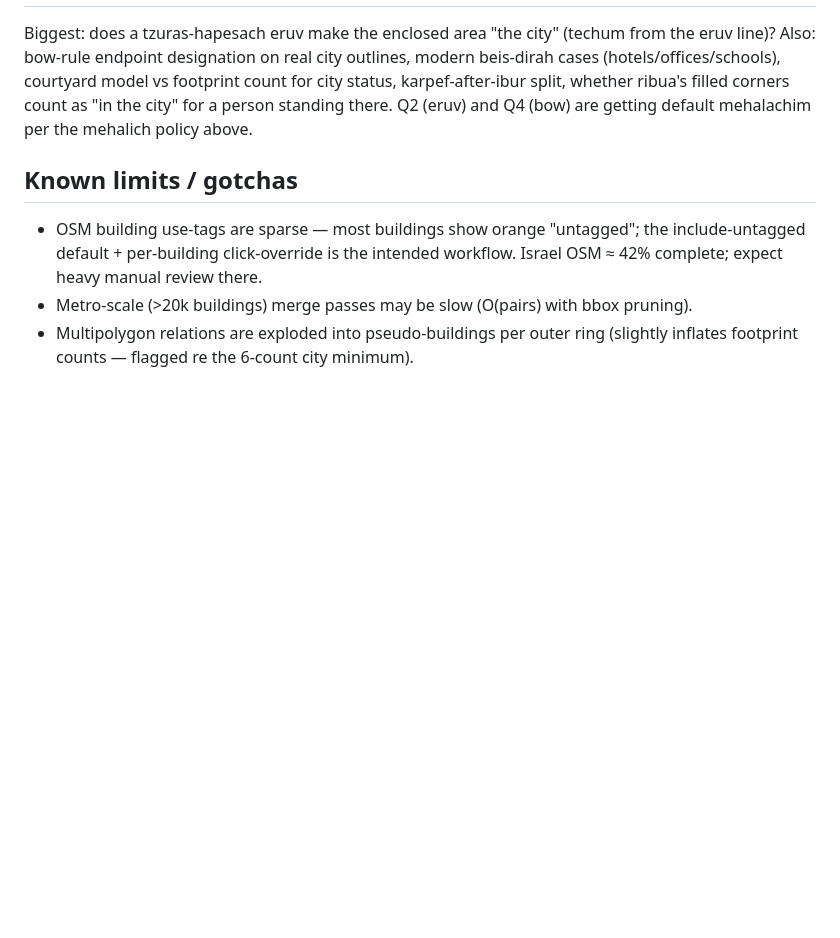
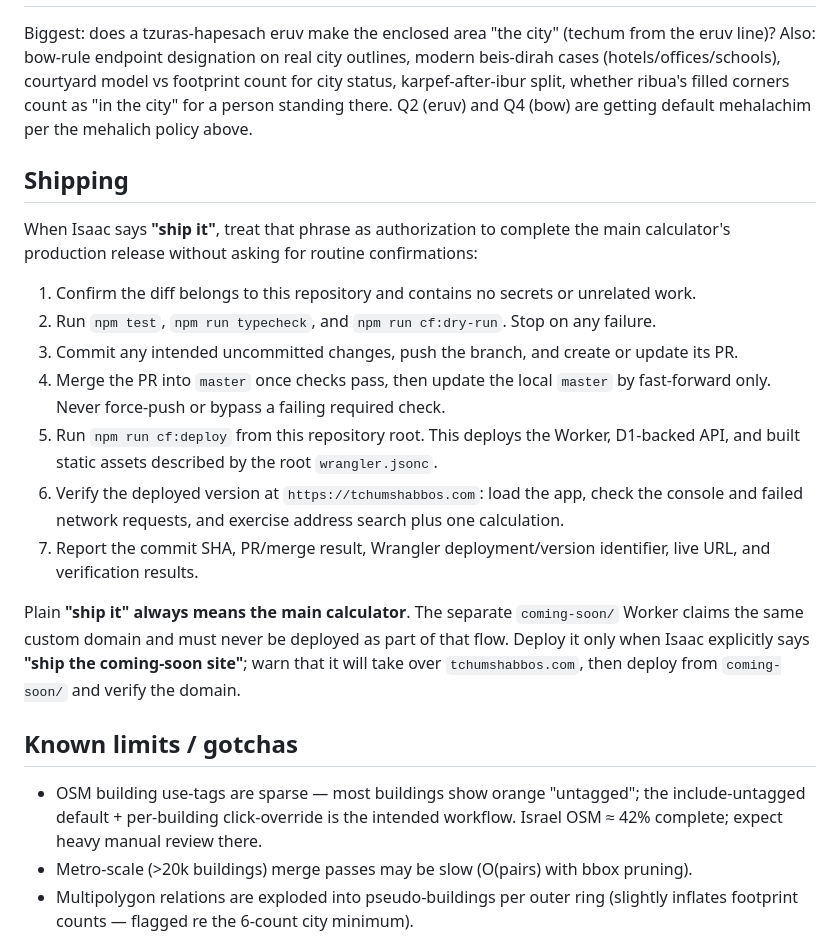
Before and after one commit to isaacweber613/techum-shabbos-calculator, a Markdown page: AGENTS.md, the part around the change. GitHub-like rendering; blank space fills up the shorter version.

Commit message:
Define production shipping workflow

```diff
--- a/AGENTS.md
+++ b/AGENTS.md
@@ -81,6 +81,28 @@ karpef-after-ibur split, whether ribua's filled corners count as "in the city" f
 person standing there. Q2 (eruv) and Q4 (bow) are getting default mehalachim per the
 mehalich policy above.
 
+## Shipping
+
+When Isaac says **"ship it"**, treat that phrase as authorization to complete the main
+calculator's production release without asking for routine confirmations:
+
+1. Confirm the diff belongs to this repository and contains no secrets or unrelated work.
+2. Run `npm test`, `npm run typecheck`, and `npm run cf:dry-run`. Stop on any failure.
+3. Commit any intended uncommitted changes, push the branch, and create or update its PR.
+4. Merge the PR into `master` once checks pass, then update the local `master` by
+   fast-forward only. Never force-push or bypass a failing required check.
+5. Run `npm run cf:deploy` from this repository root. This deploys the Worker, D1-backed
+   API, and built static assets described by the root `wrangler.jsonc`.
+6. Verify the deployed version at `https://tchumshabbos.com`: load the app, check the
+   console and failed network requests, and exercise address search plus one calculation.
+7. Report the commit SHA, PR/merge result, Wrangler deployment/version identifier, live
+   URL, and verification results.
+
+Plain **"ship it" always means the main calculator**. The separate `coming-soon/`
+Worker claims the same custom domain and must never be deployed as part of that flow.
+Deploy it only when Isaac explicitly says **"ship the coming-soon site"**; warn that it
+will take over `tchumshabbos.com`, then deploy from `coming-soon/` and verify the domain.
+
 ## Known limits / gotchas
 
 - OSM building use-tags are sparse — most buildings show orange "untagged"; the
```
